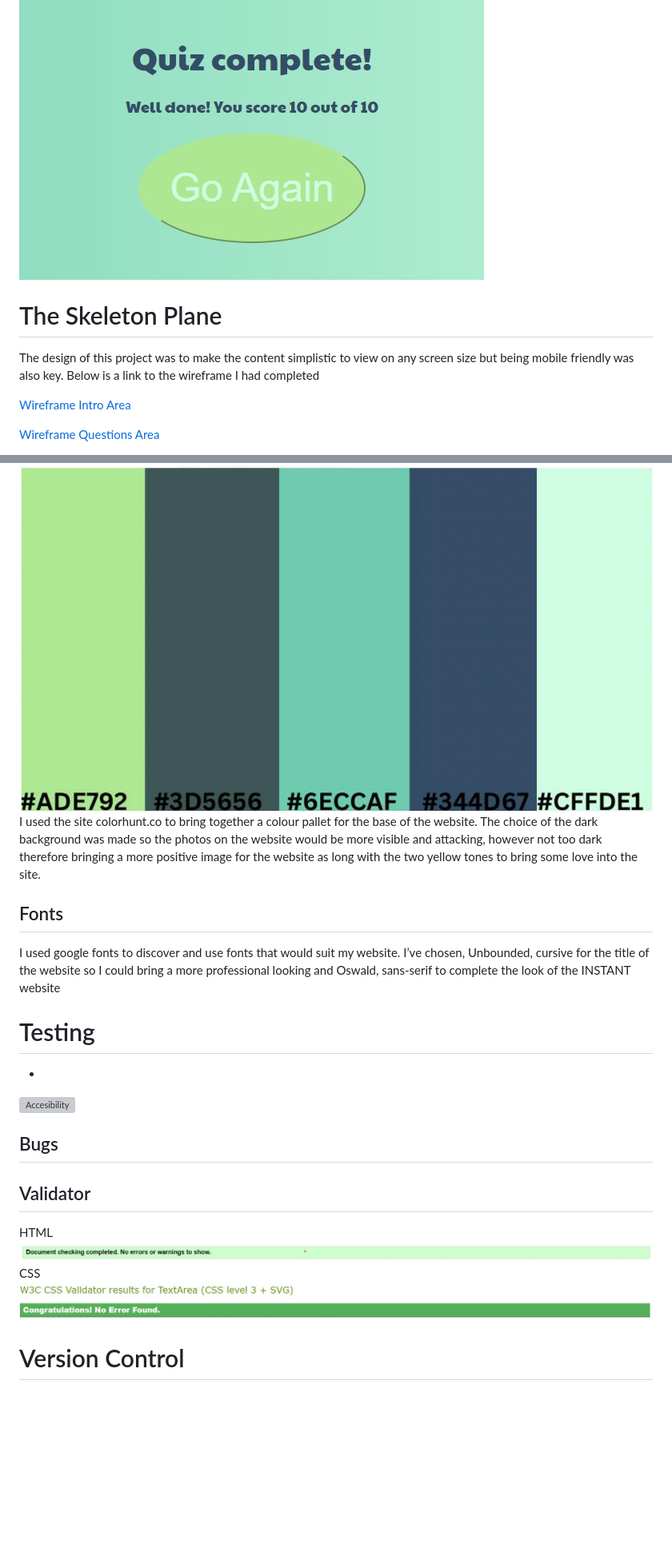
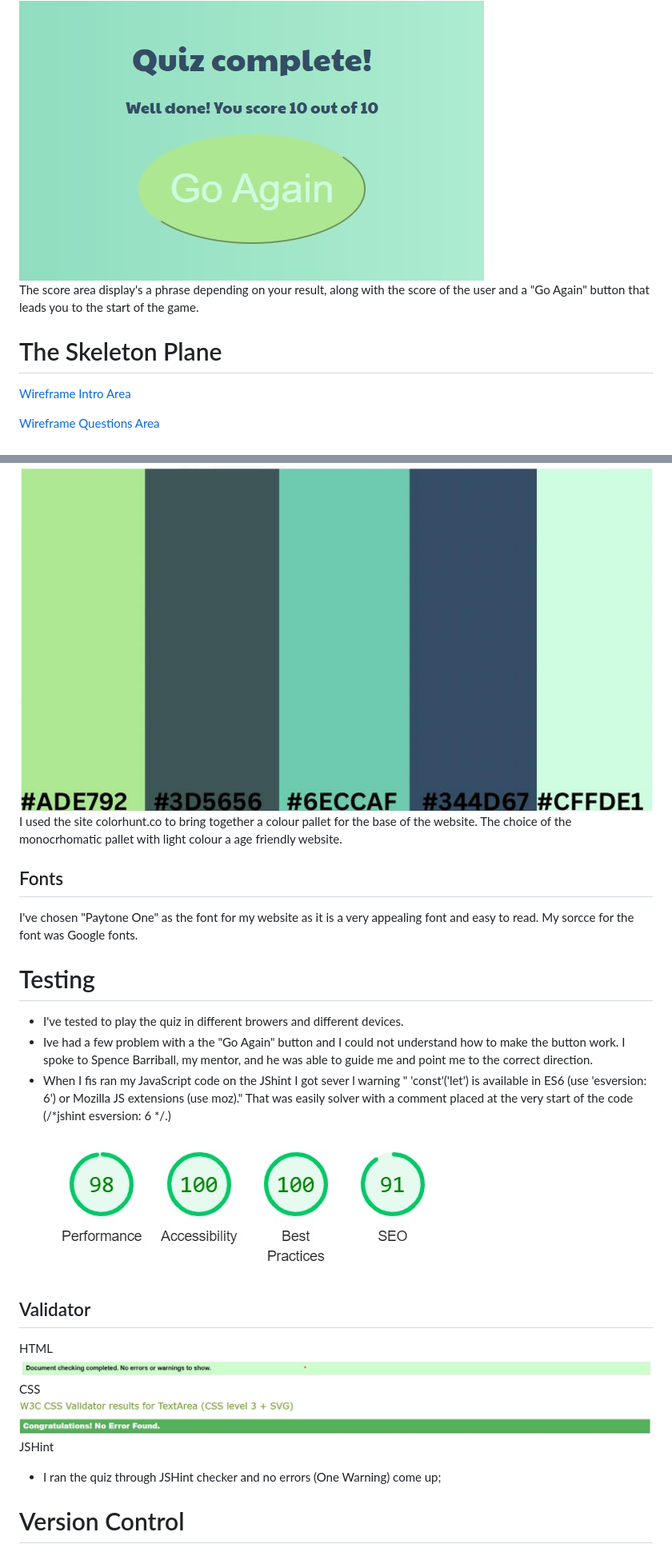
Before and after one commit to SabrinaStoekly/quiz_website, a Markdown page: README.md, 2 parts joined by grey strips. Shown: that part at 80% size. Rendered like a GitHub page; pictures changed too: assets/readme_imgs/Accessibility.jpg (added); blank space fills up the shorter version; grey boxes are pictures that could not be loaded.

Commit message:
Finishing READ.ME file

```diff
--- a/README.md
+++ b/README.md
@@ -26,9 +27,8 @@ From the moment you visit the website
 <img src="assets/readme_imgs/Go_again_area.jpg" alt="Score Area">
 
+The score area display's a phrase depending on your result, along with the score of the user and a "Go Again" button that leads you to the start of the game.
 
 # The Skeleton Plane
-The design of this project was to make the content simplistic to view on any screen size but being mobile friendly was also key.
-Below is a link to the wireframe I had completed
 
 [Wireframe Intro Area](assets/readme_imgs/Wireframe_intro.jpg)
 
@@ -40,19 +40,19 @@ Below is a link to the wireframe I had completed
 
 <img src="assets/readme_imgs/colorpallet.jpg" alt="Color Palette">
 
-I used the site colorhunt.co to bring together a colour pallet for the base of the website. The choice of the dark background was made so the photos on the website would be more visible and attacking, however not too dark therefore bringing a more positive image for the website as long with the two yellow tones to bring some love into the site.
+I used the site colorhunt.co to bring together a colour pallet for the base of the website. The choice of the monocrhomatic pallet with light colour a age friendly website.
 
 ## Fonts
 
-I used google fonts to discover and use fonts that would suit my website. I’ve chosen, Unbounded, cursive for the title of the website so I could bring a more professional looking and Oswald, sans-serif to complete the look of the INSTANT website
+I've chosen "Paytone One" as the font for my website as it is a very appealing font and easy to read. My sorcce for the font was Google fonts.
 
 # Testing
 
- -
+  - I've tested to play the quiz in different browers and different devices.
+  - Ive had a few problem with a the "Go Again" button and I could not understand how to make the  button work. I spoke to Spence Barriball, my mentor, and he was able to guide me and point me to the correct direction.
+  - When I fis ran my JavaScript code on the JShint I got sever l warning "	'const'('let') is available in ES6 (use 'esversion: 6') or Mozilla JS extensions (use moz)." That was easily solver with a comment placed at the very start of the code (/*jshint esversion: 6 */.)
 
- <img src="" alt="Accesibility">
-
- ## Bugs
+ <img src="assets/readme_imgs/Accessibility.jpg" alt="Accesibility">
 
   ## Validator
 
@@ -60,6 +60,8 @@ I used google fonts to discover and use fonts that would suit my website. I’ve
 <img src="assets/readme_imgs/HTMLtest.jpg" alt="HTML Validator">
   CSS
  <img src="assets/readme_imgs/CSStest.jpg" alt="CSS Validator">
+ JSHint
+  - I ran the quiz through JSHint checker and no errors (One Warning) come up;
 
 # Version Control
 
```
Also changed, not shown: other parts of README.md (+11 -9 lines), assets/readme_imgs/responsive_img.jpg (added), 3 other files.
